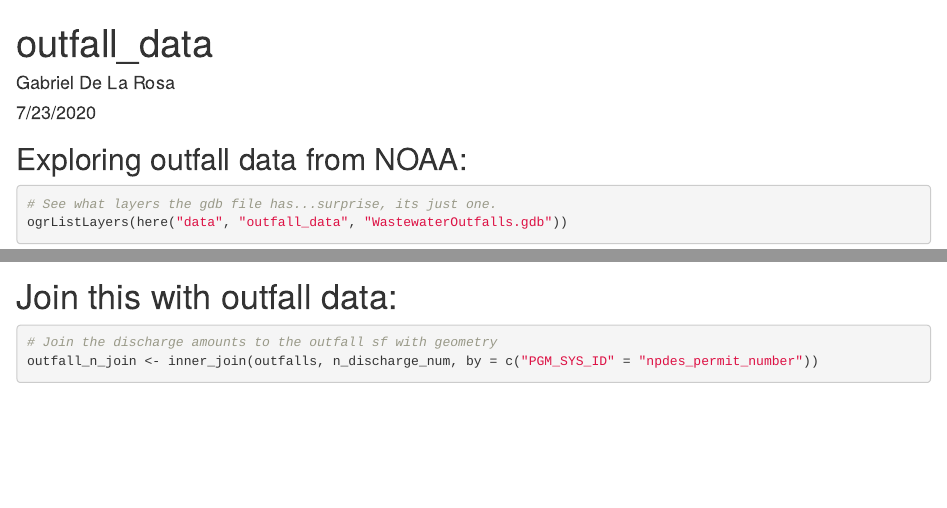
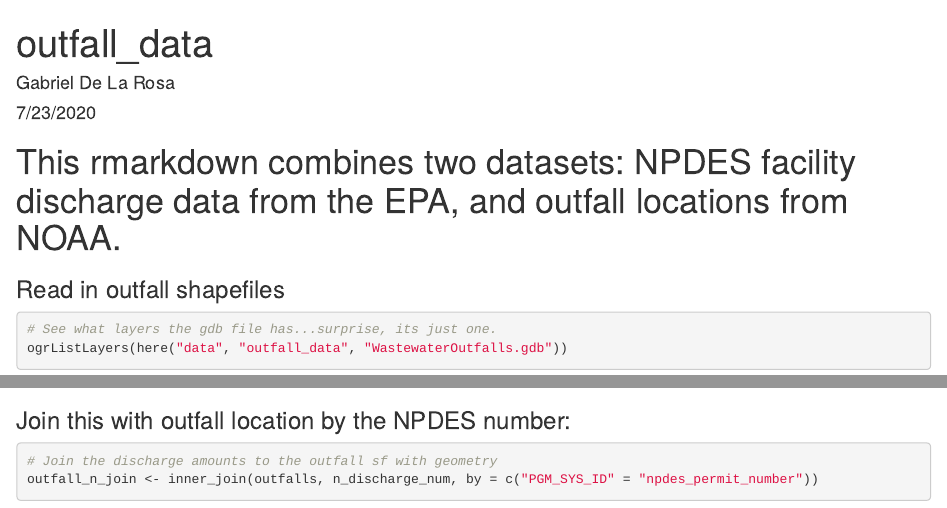
Before and after one commit to gdlr/nut_hotspots, an R Markdown document (outfall_data_read_in.Rmd): the page in a window 1100 px wide, from its top, and a second part further down, joined at a grey line. Rendered offline with R 4.5, knitr and Pandoc, with nearby package versions; some code elsewhere in the file could not run offline; column names are cleaned by a stand-in for the janitor package.

Commit message:
Cleaned this up.

````diff
--- a/outfall_data_read_in.Rmd
+++ b/outfall_data_read_in.Rmd
@@ -17,8 +17,9 @@ library(rgdal)
 library(janitor)
 ```
 
-## Exploring outfall data from NOAA:
+# This rmarkdown combines two datasets: NPDES facility discharge data from the EPA, and outfall locations from NOAA.
 
+### Read in outfall shapefiles
 ```{r}
 # See what layers the gdb file has...surprise, its just one.
 ogrListLayers(here("data", "outfall_data", "WastewaterOutfalls.gdb"))
@@ -55,12 +59,10 @@ p_discharge_num <- p_discharge %>%
   mutate(max_concentration_mg_l = as.numeric(max_concentration_mg_l))
 ```
 
-# Join this with outfall data:
-
+### Join this with outfall location by the NPDES number:
 ```{r}
 # Join the discharge amounts to the outfall sf with geometry
 outfall_n_join <- inner_join(outfalls, n_discharge_num, by = c("PGM_SYS_ID" = "npdes_permit_number"))
-
 outfall_p_join <- inner_join(outfalls, p_discharge_num, by = c("PGM_SYS_ID" = "npdes_permit_number"))
 
 # Save this file for later use.
````
Also changed, not shown: outfall_data_read_in.Rmd (6 more changed lines), 1 other file.
